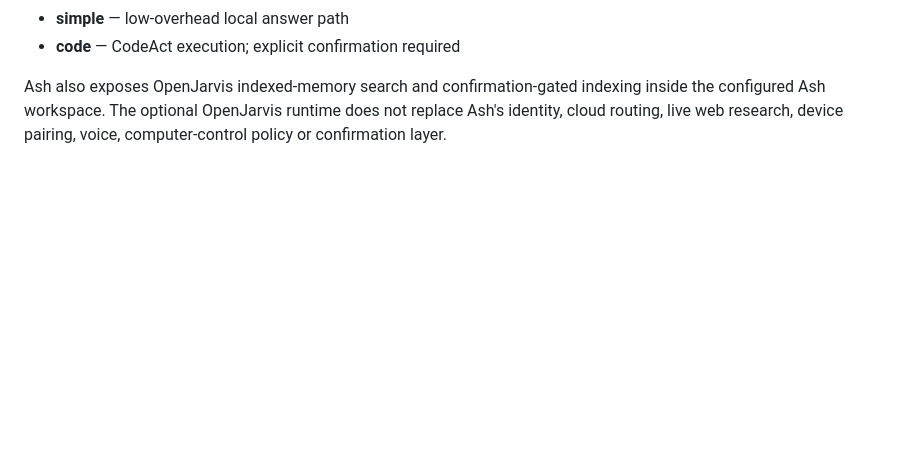
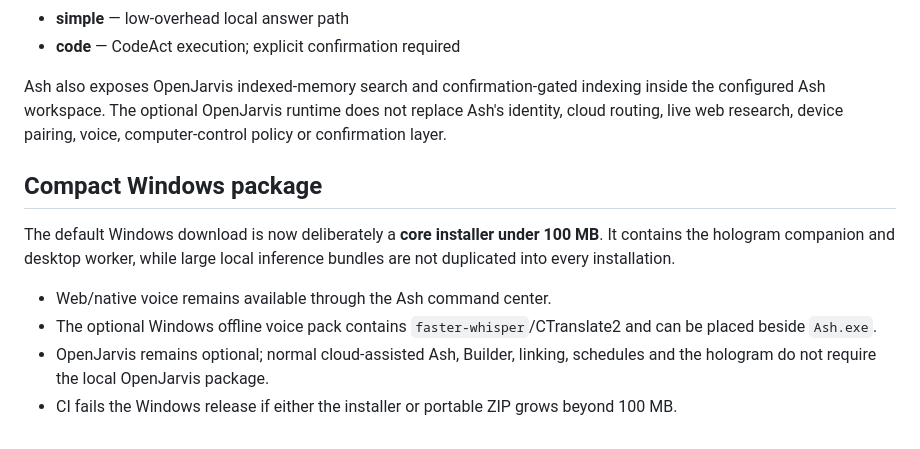
Before and after one commit to jakeharvey162-source/Ash, a Markdown page: desktop_worker/COMPANION.md, the part around the change. Rendered like a GitHub page; blank space fills up the shorter version.

Commit message:
Document compact Windows packaging model

```diff
--- a/desktop_worker/COMPANION.md
+++ b/desktop_worker/COMPANION.md
@@ -76,3 +76,13 @@ Ash also exposes OpenJarvis indexed-memory search and confirmation-gated indexin
 inside the configured Ash workspace. The optional OpenJarvis runtime does not
 replace Ash's identity, cloud routing, live web research, device pairing, voice,
 computer-control policy or confirmation layer.
+
+
+## Compact Windows package
+
+The default Windows download is now deliberately a **core installer under 100 MB**. It contains the hologram companion and desktop worker, while large local inference bundles are not duplicated into every installation.
+
+- Web/native voice remains available through the Ash command center.
+- The optional Windows offline voice pack contains `faster-whisper`/CTranslate2 and can be placed beside `Ash.exe`.
+- OpenJarvis remains optional; normal cloud-assisted Ash, Builder, linking, schedules and the hologram do not require the local OpenJarvis package.
+- CI fails the Windows release if either the installer or portable ZIP grows beyond 100 MB.
```
